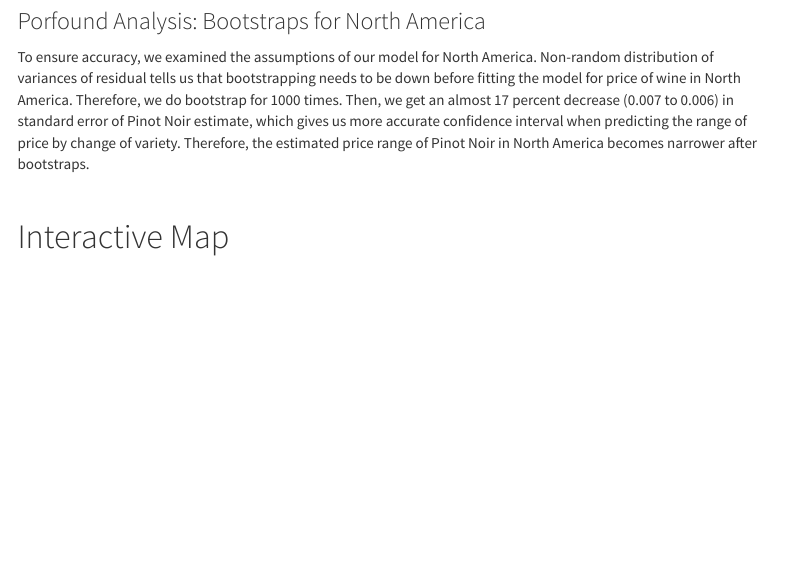
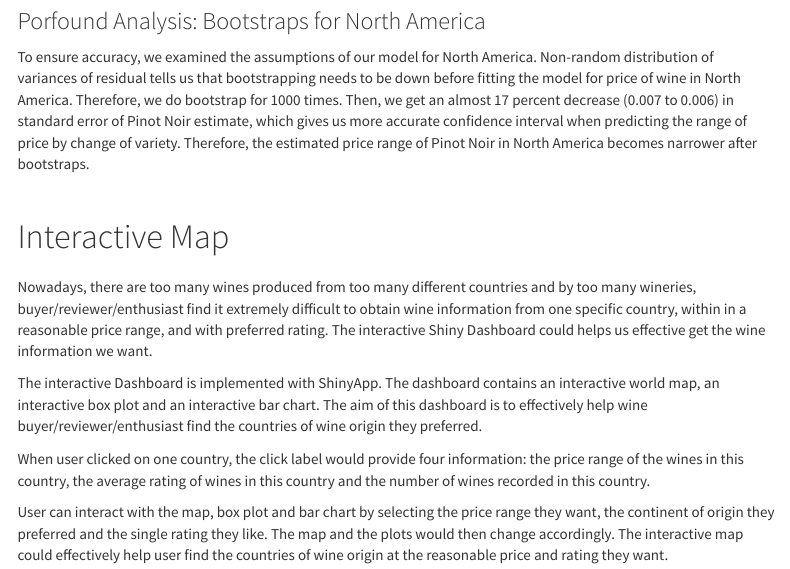
Before and after one commit to CongZhang63/p8105_final_project, an R Markdown document (project_report.Rmd): the page in a window 1100 px wide, from 3170 px down. Rendered offline with R 4.5, knitr and Pandoc, with nearby package versions; menus at the side of the page are left out.

Commit message:
update the project report page

```diff
--- a/project_report.Rmd
+++ b/project_report.Rmd
@@ -118,3 +118,15 @@ To ensure accuracy, we examined the assumptions of our model for North America.
 <br/>
 
 # Interactive Map
+
+###
+
+Nowadays, there are too many wines produced from too many different countries and by too many wineries, buyer/reviewer/enthusiast find it extremely difficult to obtain wine information from one specific country, within in a reasonable price range, and with preferred rating. The interactive Shiny Dashboard could helps us effective get the wine information we want.
+
+The interactive Dashboard is implemented with ShinyApp. The dashboard contains an interactive world map, an interactive box plot and an interactive bar chart. The aim of this dashboard is to effectively help wine buyer/reviewer/enthusiast find the countries of wine origin they preferred.
+
+When user clicked on one country, the click label would provide four information: the price range of the wines in this country, the average rating of wines in this country and the number of wines recorded in this country.
+
+User can interact with the map, box plot and bar chart by selecting the price range they want, the continent of origin they preferred and the single rating they like. The map and the plots would then change accordingly. The interactive map could effectively help user find the countries of wine origin at the reasonable price and rating they want.
+
+###
```
